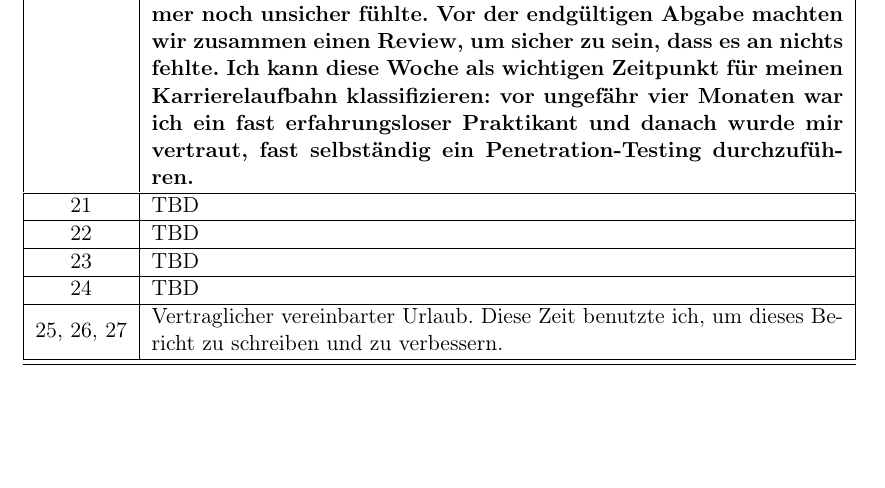
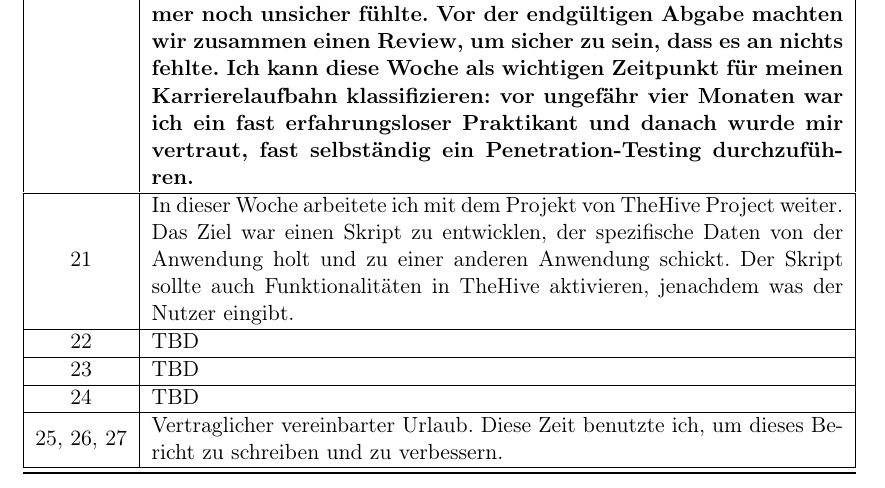
Before and after one commit to Bruno-Macedo/Praxisbericht_Bacherloarbeit, a LaTeX document (Praxissemester/0_praxis_main.tex, which reads Praxissemester/4_Durchfuehrung.tex): part of page 16 of 27, cut so that both start at the same text, the shorter picture padded with empty space. Compiled offline with pdfLaTeX.

Commit message:
Woche 21

```diff
--- a/Praxissemester/4_Durchfuehrung.tex
+++ b/Praxissemester/4_Durchfuehrung.tex
@@ -90,7 +90,7 @@ Bei WALLSEC hat jedes Projekt  einen festgelegten Aufbau. Dieser kann in den fol
 
     \hline
 
-    21     &  TBD \\
+    21     &  In dieser Woche arbeitete ich mit dem Projekt von \gls{TheHive} weiter. Das Ziel war einen \gls{Skript} zu entwicklen, der spezifische Daten von der Anwendung holt und zu einer anderen Anwendung schickt. Der Skript sollte auch Funktionalitäten in TheHive aktivieren, jenachdem was der Nutzer eingibt. \\
 
     \hline
 
```
Also changed, not shown: Praxissemester/0_praxis_main.pdf, 1 other file.
